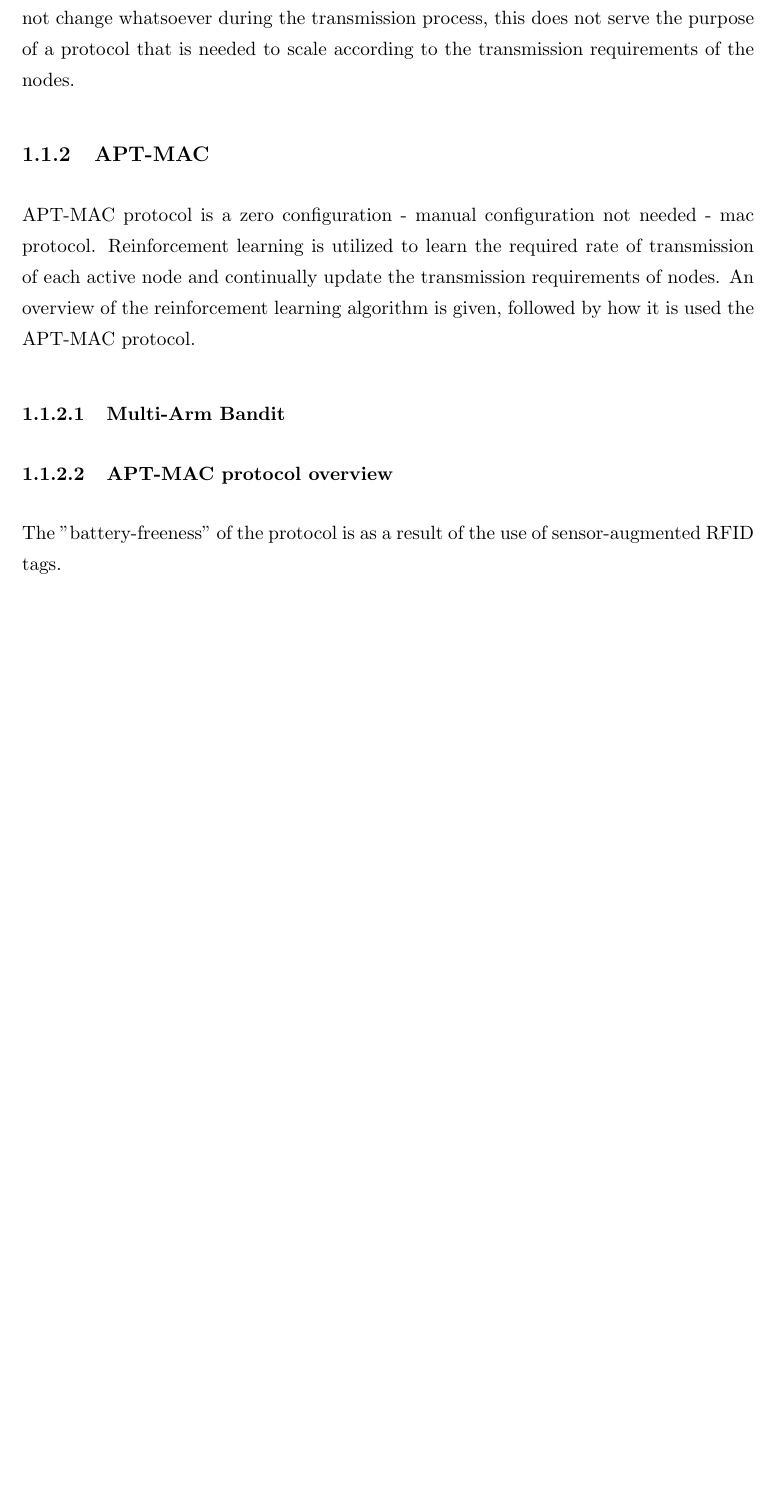
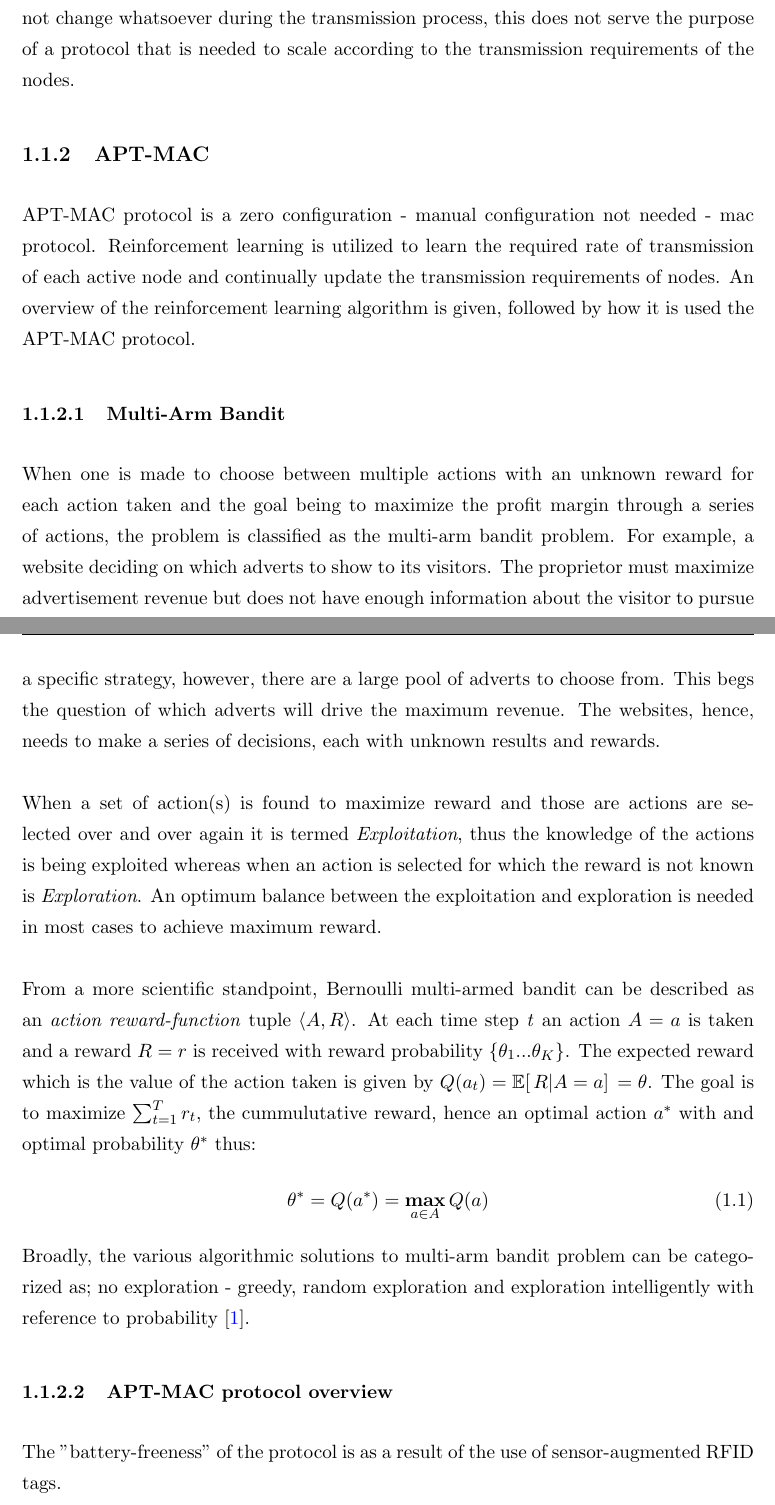
Before and after one commit to dAgbeve/thesis, a LaTeX thesis (Thesis.tex, which reads Chapters/Chapter1.tex): part of page 15 of 19 before the commit and two parts of pages 15 and 16 of 21 after it, the two joined at a grey line, cut so that both start at the same text, the shorter picture padded with empty space. Compiled offline with pdfLaTeX.

Commit message:
save for update

```diff
--- a/Chapters/Chapter1.tex
+++ b/Chapters/Chapter1.tex
@@ -45,7 +45,20 @@ APT-MAC protocol is a zero configuration - manual configuration not needed - mac
 Reinforcement learning is utilized to learn the required rate of transmission of each active node and continually update the transmission requirements of nodes.
 An overview of the reinforcement learning algorithm is given, followed by how it is used the APT-MAC protocol.
 \subsubsection{Multi-Arm Bandit}
-
+When one is made to choose between multiple actions with an unknown reward for each action taken and the goal being to maximize the profit margin through a series of actions, the problem is classified as the multi-arm bandit problem.
+For example, a website deciding on which adverts to show to its visitors.
+The proprietor must maximize advertisement revenue but does not have enough information about the visitor to pursue a specific strategy, however, there are a large pool of adverts to choose from.
+This begs the question of which adverts will drive the maximum revenue.
+The websites, hence, needs to make a series of decisions, each with unknown results and rewards.\\\\
+When a set of action(s) is found to maximize reward and those are actions are selected over and over again it is termed \textit{Exploitation}, thus the knowledge of the actions is being exploited whereas when an action is selected for which the reward is not known is \textit{Exploration}. An optimum balance between the exploitation and exploration is needed in most cases to achieve maximum reward.\\\\
+From a more scientific standpoint, Bernoulli multi-armed bandit can be described as an \textit{action reward-function} tuple $\langle A,R \rangle$.
+At each time step \textit{t} an action $A=a$ is taken and a reward $R=r$ is received with reward probability $\{\theta_1 ... \theta_K\}$.
+The expected reward which is the value of the action taken is given by $Q(a_t) = \mathbb{E}[\,R | A=a]\,= \theta$.
+The goal is to maximize $\sum\nolimits_{t=1}^T r_t$, the cummulutative reward, hence an optimal action $a^*$ with and optimal probability $\theta^*$ thus:
+\begin{equation}
+    \theta^* = Q(a^*) = \mathop{\textbf{max}}_{a{\in}A}Q(a)
+\end{equation}
+Broadly, the various algorithmic solutions to multi-arm bandit problem can be categorized as; no exploration - greedy, random exploration and exploration intelligently with reference to probability \cite{Sutton&Barto}.
 \subsubsection{APT-MAC protocol overview}
 The "battery-freeness" of the protocol is as a result of the use of sensor-augmented RFID tags.
 
--- a/Thesis.tex
+++ b/Thesis.tex
@@ -13,7 +13,7 @@
 \hypersetup{urlcolor=blue, colorlinks=true}  % Colours hyperlinks in blue, but this can be distracting if there are many links.
 \usepackage{graphicx} % This package is for inserting pictures, this package
 \graphicspath{{./images/}} % This is the path to the image files
-
+\usepackage{fancyhdr}
 %% ----------------------------------------------------------------
 \begin{document}
 \frontmatter      % Begin Roman style (i, ii, iii, iv...) page numbering
```
Also changed, not shown: Chapters/Chapter2.tex (added, +4 -0 lines), Thesis.pdf, Chapters/Chapter1.tex (2 more changed lines), Thesis.tex (7 more changed lines), 1 other file.
